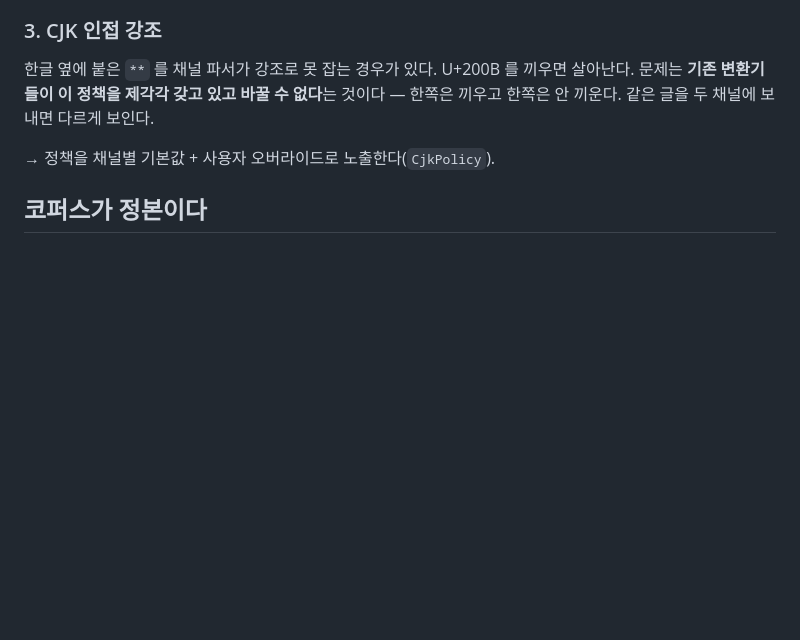
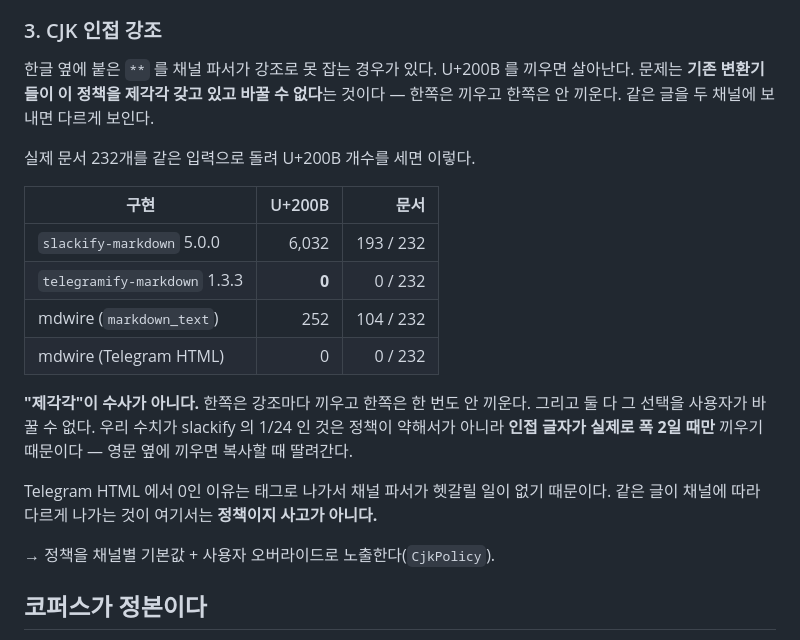
Before and after one commit to minjun0219/mdwire, a Markdown page: DESIGN.md, the part around the change. Drawn GitHub-style; blank space fills up the shorter version.

Commit message:
docs(design): CJK 정책 "제각각"에 수치를 붙인다
공개 라이브러리를 같은 입력으로 돌려 U+200B 개수를 셌다. slackify-markdown 은
6,032개(문서 193/232), telegramify-markdown 은 0개다. "한쪽은 끼우고 한쪽은 안
끼운다"가 수사가 아니라 실측이었다.

우리 수치(252, 문서 104)가 slackify 의 1/24 인 것은 정책이 약해서가 아니라 인접
글자가 실제로 폭 2일 때만 끼우기 때문이라는 것도 적었다.

Co-Authored-By: Claude Opus 5 (1M context) <noreply@anthropic.com>

```diff
--- a/DESIGN.md
+++ b/DESIGN.md
@@ -63,6 +63,23 @@ CommonMark 전체를 지원할 이유가 없다. **렌더 타깃이 못 받는
 문제는 **기존 변환기들이 이 정책을 제각각 갖고 있고 바꿀 수 없다**는 것이다 — 한쪽은 끼우고
 한쪽은 안 끼운다. 같은 글을 두 채널에 보내면 다르게 보인다.
 
+실제 문서 232개를 같은 입력으로 돌려 U+200B 개수를 세면 이렇다.
+
+| 구현 | U+200B | 문서 |
+|---|---:|---:|
+| `slackify-markdown` 5.0.0 | 6,032 | 193 / 232 |
+| `telegramify-markdown` 1.3.3 | **0** | 0 / 232 |
+| mdwire (`markdown_text`) | 252 | 104 / 232 |
+| mdwire (Telegram HTML) | 0 | 0 / 232 |
+
+**"제각각"이 수사가 아니다.** 한쪽은 강조마다 끼우고 한쪽은 한 번도 안 끼운다. 그리고 둘 다
+그 선택을 사용자가 바꿀 수 없다. 우리 수치가 slackify 의 1/24 인 것은 정책이 약해서가
+아니라 **인접 글자가 실제로 폭 2일 때만** 끼우기 때문이다 — 영문 옆에 끼우면 복사할 때
+딸려간다.
+
+Telegram HTML 에서 0인 이유는 태그로 나가서 채널 파서가 헷갈릴 일이 없기 때문이다.
+같은 글이 채널에 따라 다르게 나가는 것이 여기서는 **정책이지 사고가 아니다.**
+
 → 정책을 채널별 기본값 + 사용자 오버라이드로 노출한다(`CjkPolicy`).
 
 ## 코퍼스가 정본이다
```
